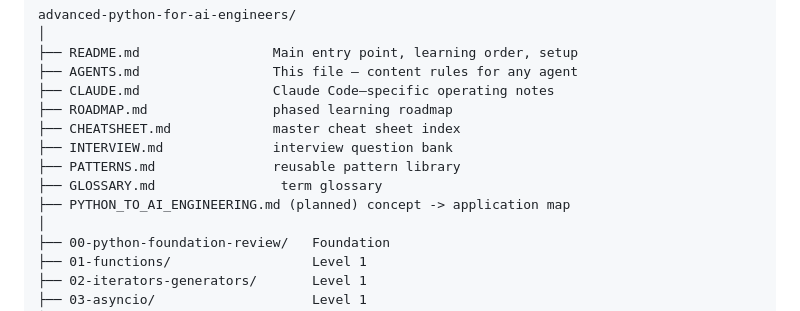
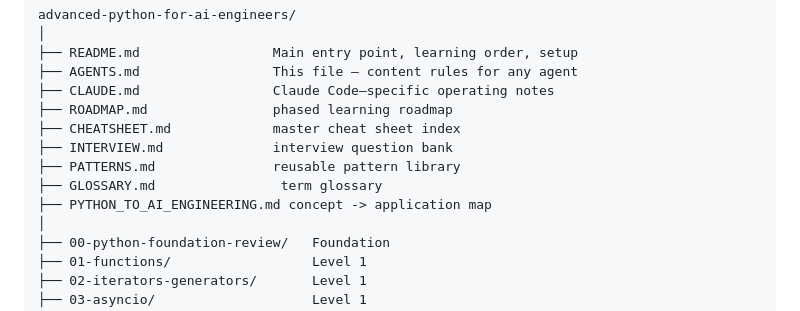
Before and after one commit to himanshu231204/advanced-python-for-ai-engineers, a Markdown page: AGENTS.md, the part around the change. Drawn GitHub-style.

```diff
--- a/AGENTS.md
+++ b/AGENTS.md
@@ -46,7 +46,7 @@ advanced-python-for-ai-engineers/
 ├── INTERVIEW.md              interview question bank
 ├── PATTERNS.md               reusable pattern library
 ├── GLOSSARY.md                term glossary
-├── PYTHON_TO_AI_ENGINEERING.md (planned) concept -> application map
+├── PYTHON_TO_AI_ENGINEERING.md concept -> application map
 │
 ├── 00-python-foundation-review/   Foundation
 ├── 01-functions/                  Level 1
```
Also changed, not shown: PYTHON_TO_AI_ENGINEERING.md (added, +157 -0 lines), README.md (+1 -0 lines).
